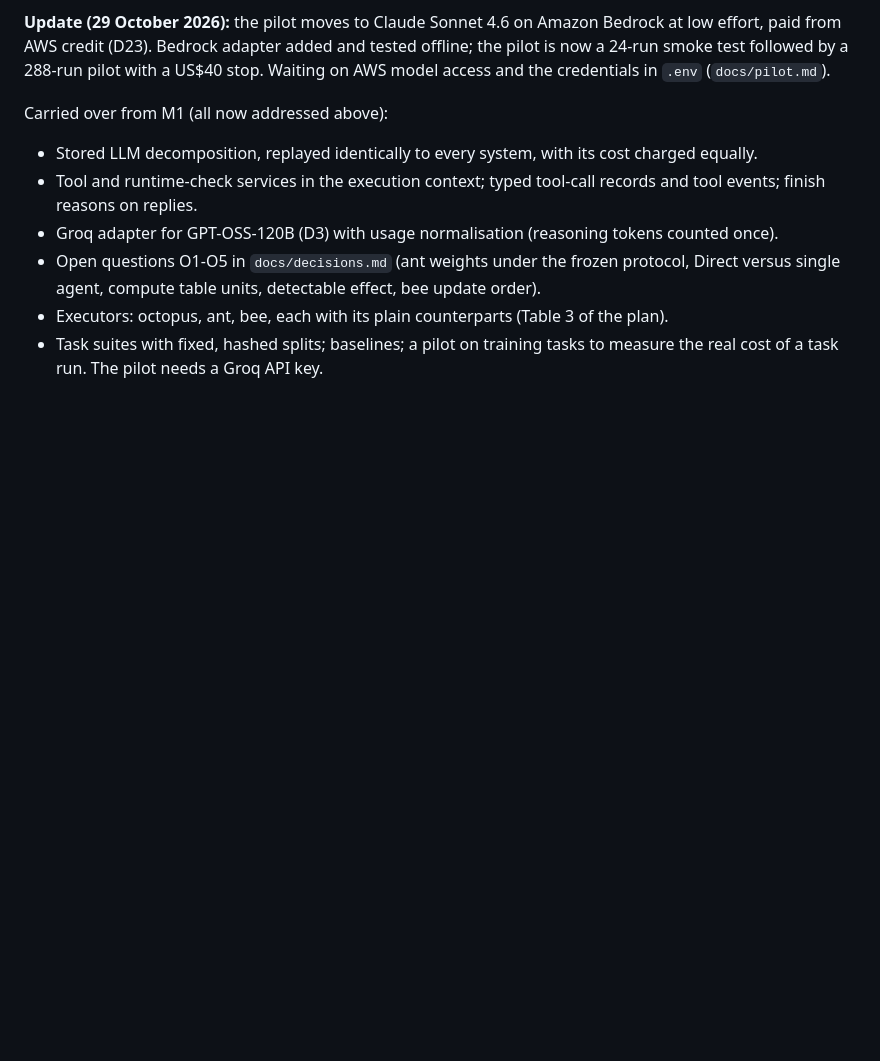
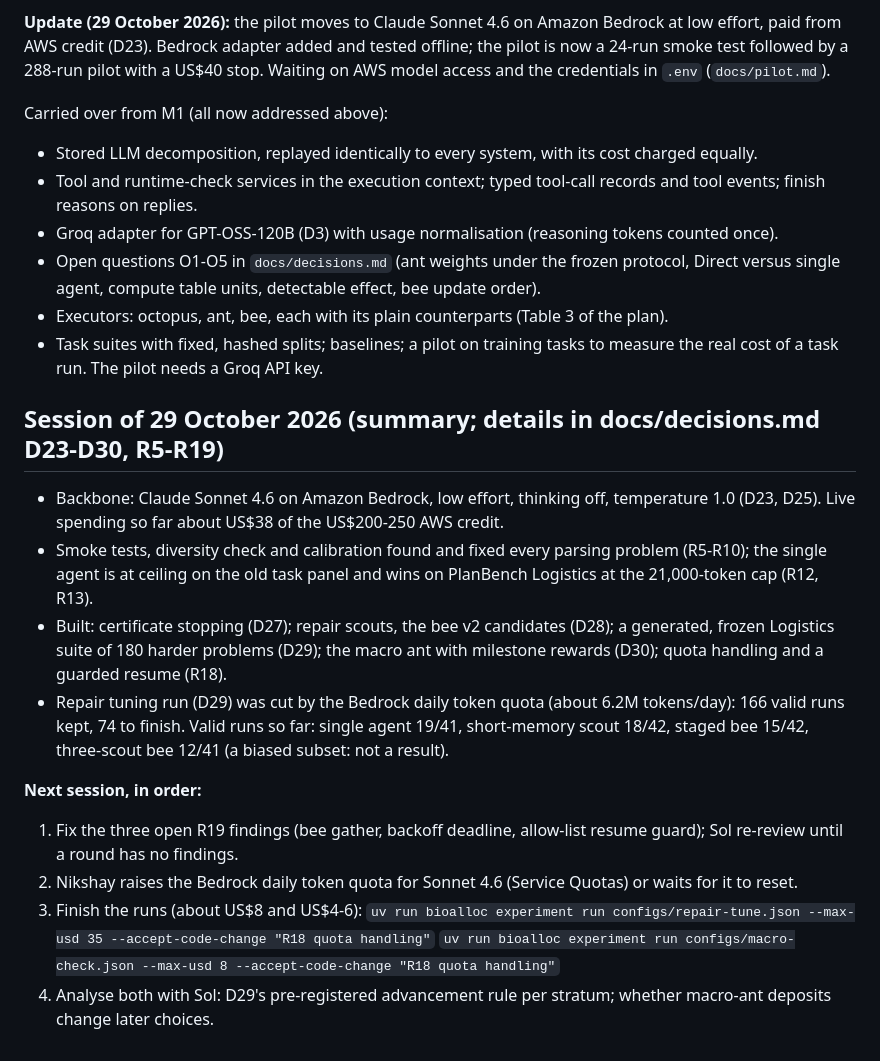
Before and after one commit to Nikshay1/BTP, a Markdown page: docs/progress.md, the part around the change. Rendered like a GitHub page; blank space fills up the shorter version.

```diff
--- a/docs/progress.md
+++ b/docs/progress.md
@@ -50,3 +50,30 @@ Carried over from M1 (all now addressed above):
 - Executors: octopus, ant, bee, each with its plain counterparts (Table 3 of the plan).
 - Task suites with fixed, hashed splits; baselines; a pilot on training tasks to measure the real
   cost of a task run. The pilot needs a Groq API key.
+
+
+## Session of 29 October 2026 (summary; details in docs/decisions.md D23-D30, R5-R19)
+
+- Backbone: Claude Sonnet 4.6 on Amazon Bedrock, low effort, thinking off, temperature 1.0
+  (D23, D25). Live spending so far about US$38 of the US$200-250 AWS credit.
+- Smoke tests, diversity check and calibration found and fixed every parsing problem (R5-R10);
+  the single agent is at ceiling on the old task panel and wins on PlanBench Logistics at the
+  21,000-token cap (R12, R13).
+- Built: certificate stopping (D27); repair scouts, the bee v2 candidates (D28); a generated,
+  frozen Logistics suite of 180 harder problems (D29); the macro ant with milestone rewards
+  (D30); quota handling and a guarded resume (R18).
+- Repair tuning run (D29) was cut by the Bedrock daily token quota (about 6.2M tokens/day):
+  166 valid runs kept, 74 to finish. Valid runs so far: single agent 19/41, short-memory scout
+  18/42, staged bee 15/42, three-scout bee 12/41 (a biased subset: not a result).
+
+**Next session, in order:**
+
+1. Fix the three open R19 findings (bee gather, backoff deadline, allow-list resume guard); Sol
+   re-review until a round has no findings.
+2. Nikshay raises the Bedrock daily token quota for Sonnet 4.6 (Service Quotas) or waits for it
+   to reset.
+3. Finish the runs (about US$8 and US$4-6):
+   `uv run bioalloc experiment run configs/repair-tune.json --max-usd 35 --accept-code-change "R18 quota handling"`
+   `uv run bioalloc experiment run configs/macro-check.json --max-usd 8 --accept-code-change "R18 quota handling"`
+4. Analyse both with Sol: D29's pre-registered advancement rule per stratum; whether macro-ant
+   deposits change later choices.
```
Also changed, not shown: docs/decisions.md (+24 -0 lines).
